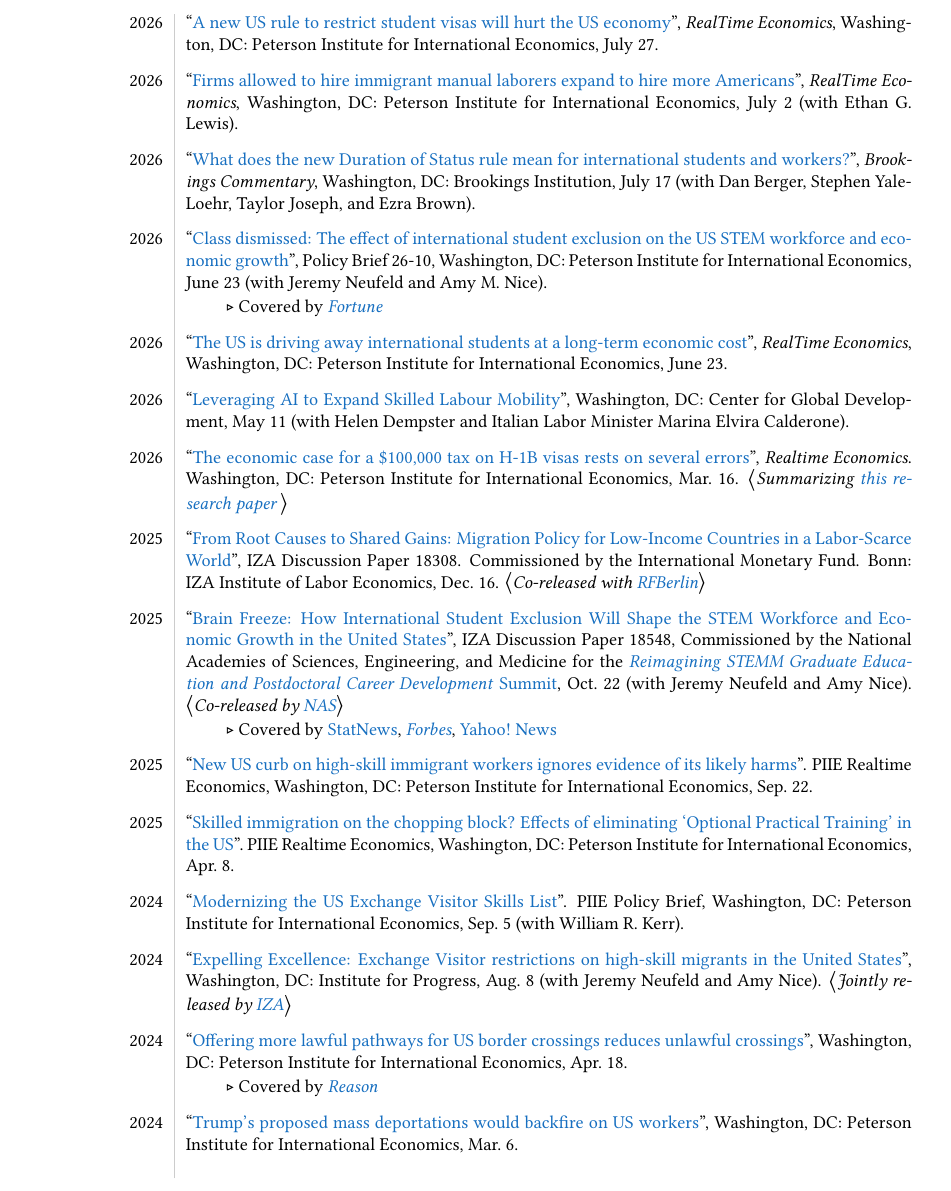
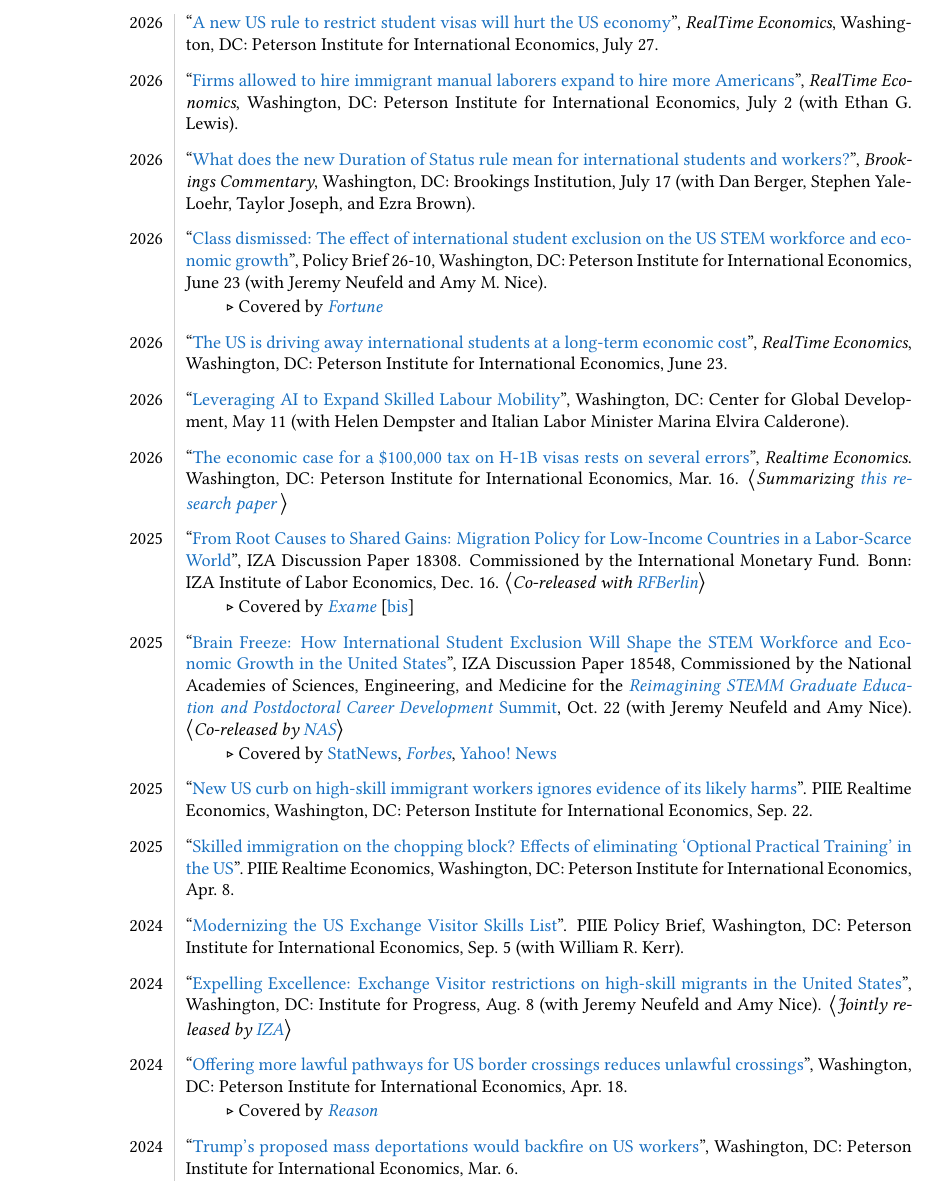
Before and after one commit to mcleme25/mcleme25.github.io, a LaTeX CV (files/cv.tex): part of page 8 of 16, cut so that both start at the same text. Compiled offline with pdfLaTeX.

Commit message:
CV update exame

```diff
--- a/files/cv.tex
+++ b/files/cv.tex
@@ -574,6 +574,9 @@
 
 2025 & ``\href{https://www.iza.org/publications/dp/18308}{From Root Causes to Shared Gains: Migration Policy for Low-Income Countries in a Labor-Scarce World}'', IZA Discussion Paper 18308. Commissioned by the International Monetary Fund. Bonn: IZA Institute of Labor Economics, Dec.\ 16.  $\big \langle$\textit{Co-released with \href{https://www.rfberlin.com/wp-content/uploads/2025/12/25152.pdf}{RFBerlin}}$\big \rangle$\\
 
+&\\[-2.5ex]
+& \phantom{xxxx} $\triangleright$ Covered by \href{https://exame.com/revista-exame/apogeu-e-queda-da-imigracao/}{\it Exame} [\href{https://exame.com/mundo/brasil-podera-se-beneficiar-de-mudancas-na-imigracao-global-diz-pesquisador/}{bis}] \\
+
 
 &\\[-1ex]
 
```
Also changed, not shown: files/cv.pdf, 2 other files.
